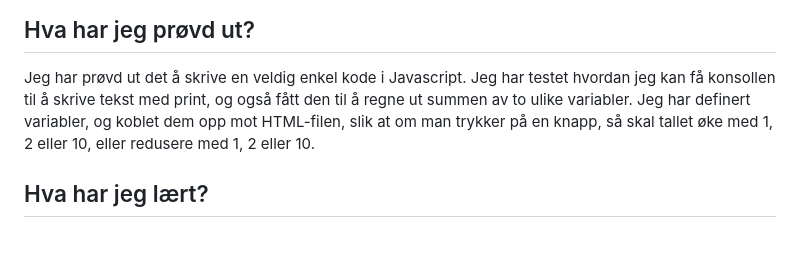
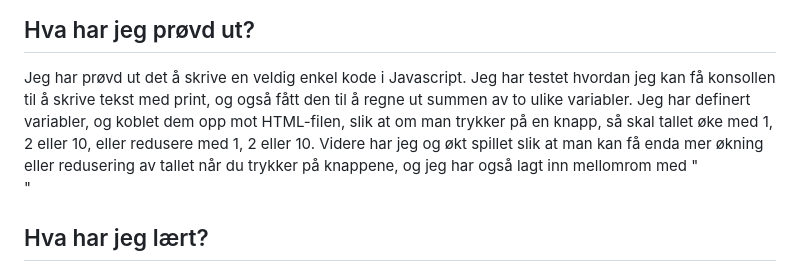
Before and after one commit to Isaeck29/uke-39-Isak, a Markdown page: README.md, the part around the change. GitHub-like rendering; blank space fills up the shorter version.

Commit message:
mer tekst

```diff
--- a/README.md
+++ b/README.md
@@ -49,7 +49,7 @@
 ## Hva har jeg prøvd ut?
 Jeg har prøvd ut det å skrive en veldig enkel kode i Javascript.
 Jeg har testet hvordan jeg kan få konsollen til å skrive tekst med print, og også fått den til å regne ut summen av to ulike variabler.
-Jeg har definert variabler, og koblet dem opp mot HTML-filen, slik at om man trykker på en knapp, så skal tallet øke med 1, 2 eller 10, eller redusere med 1, 2 eller 10.
+Jeg har definert variabler, og koblet dem opp mot HTML-filen, slik at om man trykker på en knapp, så skal tallet øke med 1, 2 eller 10, eller redusere med 1, 2 eller 10. Videre har jeg og økt spillet slik at man kan få enda mer økning eller redusering av tallet når du trykker på knappene, og jeg har også lagt inn mellomrom med "<br>"
 
 ## Hva har jeg lært?
 Jeg har lært mer om hvordan man kan bruke Javascript til å lage og endre på variabler, og å skrive tekst. Jeg har og lært litt om hvordan jeg kan koble Java-script opp mot HTML-fil. Jeg har og lært at når koden blir veldig gjentagende og ganske lik, så er det mye raskere å kopiere deler av koder og endre på småting som skal endres på, istedet for å skrive det samme mange ganger på rad.
```
